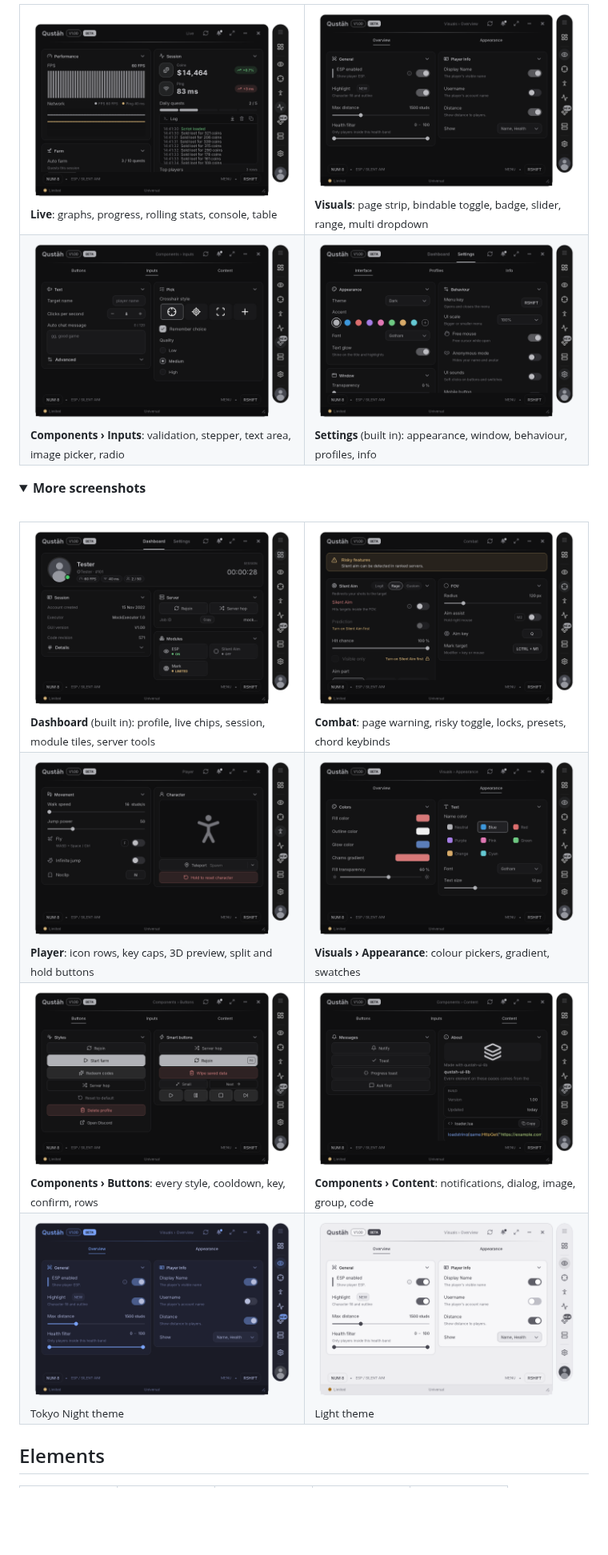
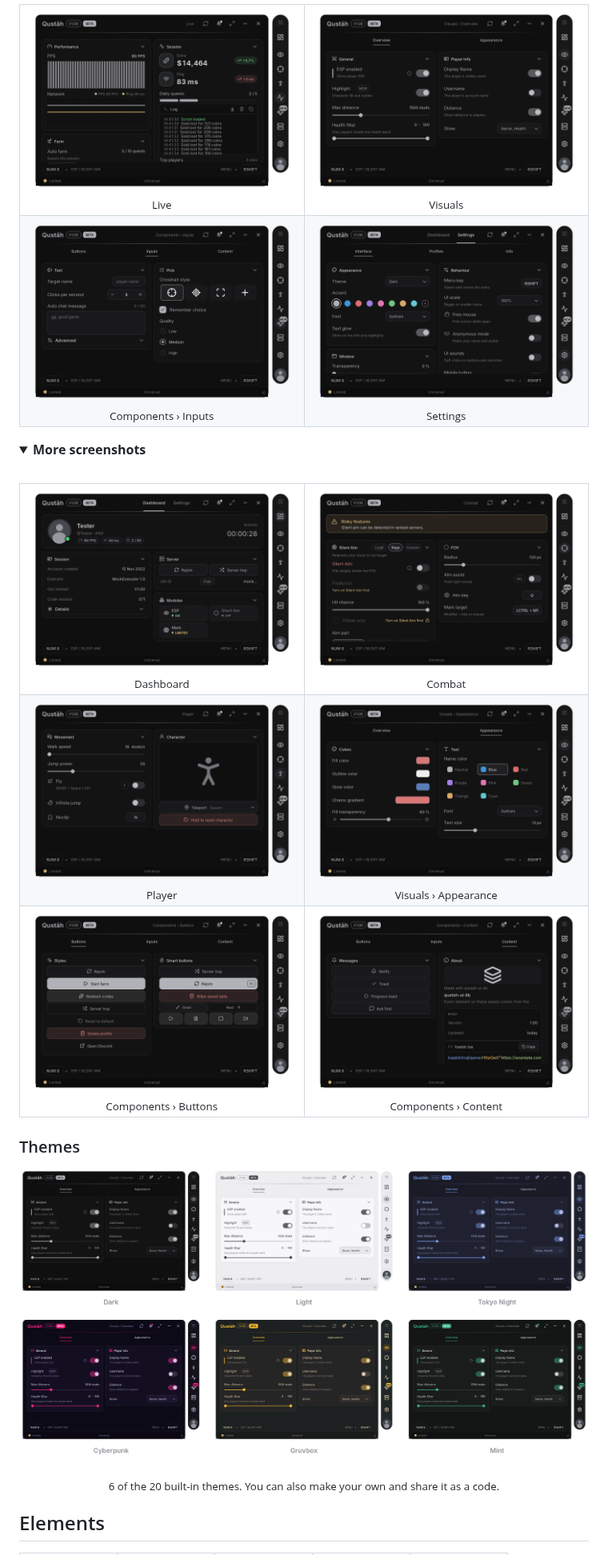
Before and after one commit to 79650/gwanjkcdsjawbdnjascdas-ui-lib, a Markdown page: README.md, the part around one of its changes. Shown at 80% size. Rendered like a GitHub page; pictures changed too: qustah-ui-lib/assets/screens/light.png (deleted), qustah-ui-lib/assets/screens/themes.png (added), qustah-ui-lib/assets/screens/tokyo.png (deleted); folded sections open; blank space fills up the shorter version.

Commit message:
README screenshots: tab-switching GIF, short captions, six-theme grid
Co-Authored-By: Claude Opus 5.5 <noreply@anthropic.com>
Claude-Session: https://claude.ai/code/session_01F9nBRS4QB8RgE2SXH9SdRt

```diff
--- a/README.md
+++ b/README.md
@@ -50,11 +52,11 @@ Window.Config:LoadAutoLoad()  -- loads the profile marked as autoload
 <table>
 <tr>
-<td width="50%"><img src="qustah-ui-lib/assets/screens/live.png" alt="Live tab"><br><sub><b>Live</b>: graphs, progress, rolling stats, console, table</sub></td>
-<td width="50%"><img src="qustah-ui-lib/assets/screens/visuals.png" alt="Visuals tab"><br><sub><b>Visuals</b>: page strip, bindable toggle, badge, slider, range, multi dropdown</sub></td>
+<td width="50%" align="center"><img src="qustah-ui-lib/assets/screens/live.png" alt="Live"><br><sub>Live</sub></td>
+<td width="50%" align="center"><img src="qustah-ui-lib/assets/screens/visuals.png" alt="Visuals"><br><sub>Visuals</sub></td>
 </tr>
 <tr>
-<td width="50%"><img src="qustah-ui-lib/assets/screens/inputs.png" alt="Components tab, Inputs page"><br><sub><b>Components › Inputs</b>: validation, stepper, text area, image picker, radio</sub></td>
-<td width="50%"><img src="qustah-ui-lib/assets/screens/settings.png" alt="Settings"><br><sub><b>Settings</b> (built in): appearance, window, behaviour, profiles, info</sub></td>
+<td width="50%" align="center"><img src="qustah-ui-lib/assets/screens/inputs.png" alt="Components › Inputs"><br><sub>Components › Inputs</sub></td>
+<td width="50%" align="center"><img src="qustah-ui-lib/assets/screens/settings.png" alt="Settings"><br><sub>Settings</sub></td>
 </tr>
 </table>
 
@@ -64,24 +66,26 @@ Window.Config:LoadAutoLoad()  -- loads the profile marked as autoload
 
 <table>
 <tr>
-<td width="50%"><img src="qustah-ui-lib/assets/screens/dashboard.png" alt="Dashboard"><br><sub><b>Dashboard</b> (built in): profile, live chips, session, module tiles, server tools</sub></td>
-<td width="50%"><img src="qustah-ui-lib/assets/screens/combat.png" alt="Combat tab"><br><sub><b>Combat</b>: page warning, risky toggle, locks, presets, chord keybinds</sub></td>
+<td width="50%" align="center"><img src="qustah-ui-lib/assets/screens/dashboard.png" alt="Dashboard"><br><sub>Dashboard</sub></td>
+<td width="50%" align="center"><img src="qustah-ui-lib/assets/screens/combat.png" alt="Combat"><br><sub>Combat</sub></td>
 </tr>
 <tr>
-<td width="50%"><img src="qustah-ui-lib/assets/screens/player.png" alt="Player tab"><br><sub><b>Player</b>: icon rows, key caps, 3D preview, split and hold buttons</sub></td>
-<td width="50%"><img src="qustah-ui-lib/assets/screens/appearance.png" alt="Visuals, Appearance page"><br><sub><b>Visuals › Appearance</b>: colour pickers, gradient, swatches</sub></td>
+<td width="50%" align="center"><img src="qustah-ui-lib/assets/screens/player.png" alt="Player"><br><sub>Player</sub></td>
+<td width="50%" align="center"><img src="qustah-ui-lib/assets/screens/appearance.png" alt="Visuals › Appearance"><br><sub>Visuals › Appearance</sub></td>
 </tr>
 <tr>
-<td width="50%"><img src="qustah-ui-lib/assets/screens/buttons.png" alt="Components tab, Buttons page"><br><sub><b>Components › Buttons</b>: every style, cooldown, key, confirm, rows</sub></td>
-<td width="50%"><img src="qustah-ui-lib/assets/screens/content.png" alt="Components tab, Content page"><br><sub><b>Components › Content</b>: notifications, dialog, image, group, code</sub></td>
-</tr>
-<tr>
-<td width="50%"><img src="qustah-ui-lib/assets/screens/tokyo.png" alt="Tokyo Night theme"><br><sub>Tokyo Night theme</sub></td>
-<td width="50%"><img src="qustah-ui-lib/assets/screens/light.png" alt="Light theme"><br><sub>Light theme</sub></td>
+<td width="50%" align="center"><img src="qustah-ui-lib/assets/screens/buttons.png" alt="Components › Buttons"><br><sub>Components › Buttons</sub></td>
+<td width="50%" align="center"><img src="qustah-ui-lib/assets/screens/content.png" alt="Components › Content"><br><sub>Components › Content</sub></td>
 </tr>
 </table>
 
 </details>
+
+### Themes
+
+<p align="center"><img src="qustah-ui-lib/assets/screens/themes.png" alt="Dark, Light, Tokyo Night, Cyberpunk, Gruvbox and Mint themes"></p>
+
+<p align="center"><sub>6 of the 20 built-in themes. You can also make your own and share it as a code.</sub></p>
 
 ## Elements
 
```
Also changed, not shown: other parts of README.md (+2 -0 lines), qustah-ui-lib/README.md (+18 -14 lines), 4 other files.
